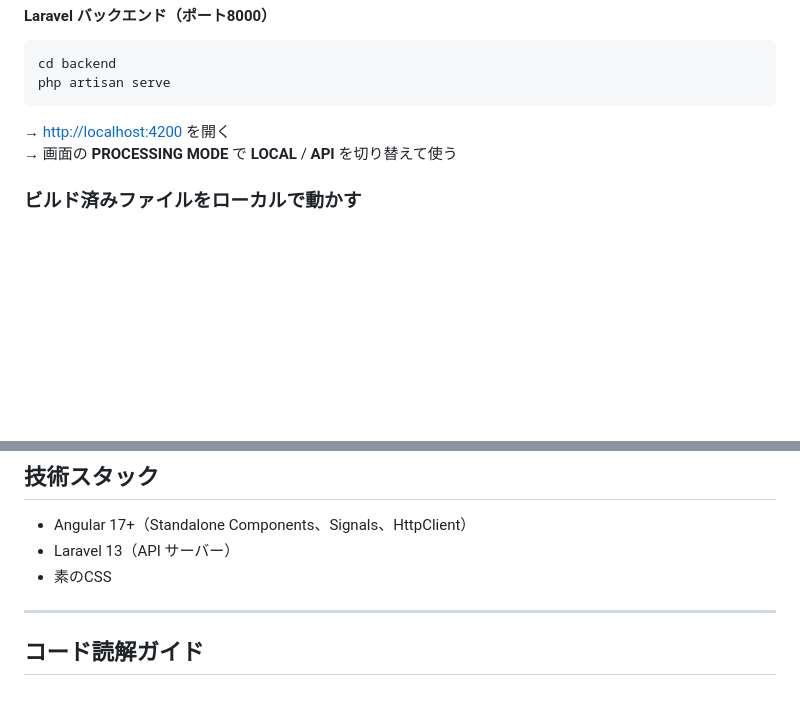
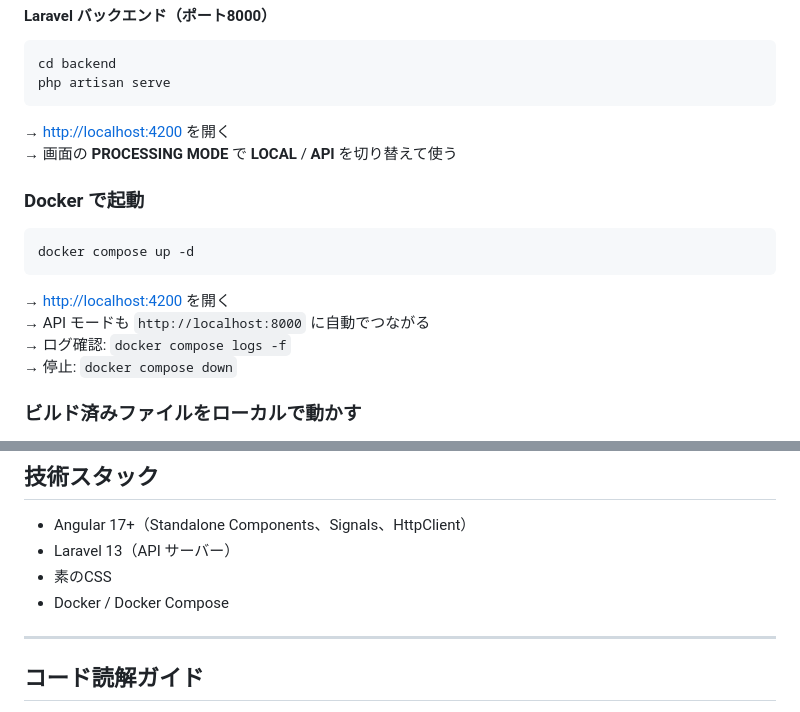
Before and after one commit to yamabishi-okko/kakoha-generator, a Markdown page: README.md, 2 parts joined by grey strips. Rendered like a GitHub page; blank space fills up the shorter version.

````diff
--- a/README.md
+++ b/README.md
@@ -46,6 +46,17 @@ php artisan serve
 → <http://localhost:4200> を開く
 → 画面の **PROCESSING MODE** で **LOCAL** / **API** を切り替えて使う
 
+### Docker で起動
+
+```bash
+docker compose up -d
+```
+
+→ <http://localhost:4200> を開く
+→ API モードも `http://localhost:8000` に自動でつながる
+→ ログ確認: `docker compose logs -f`
+→ 停止: `docker compose down`
+
 ### ビルド済みファイルをローカルで動かす
 
 `dist/kakoha-generator/browser/index.html` をブラウザで直接開いても動きません。
@@ -80,6 +91,7 @@ ng build
 - Angular 17+（Standalone Components、Signals、HttpClient）
 - Laravel 13（API サーバー）
 - 素のCSS
+- Docker / Docker Compose
 
 ---
 
````
Also changed, not shown: other parts of README.md (+34 -0 lines), tmp_comment_lines.md (+43 -26 lines).
